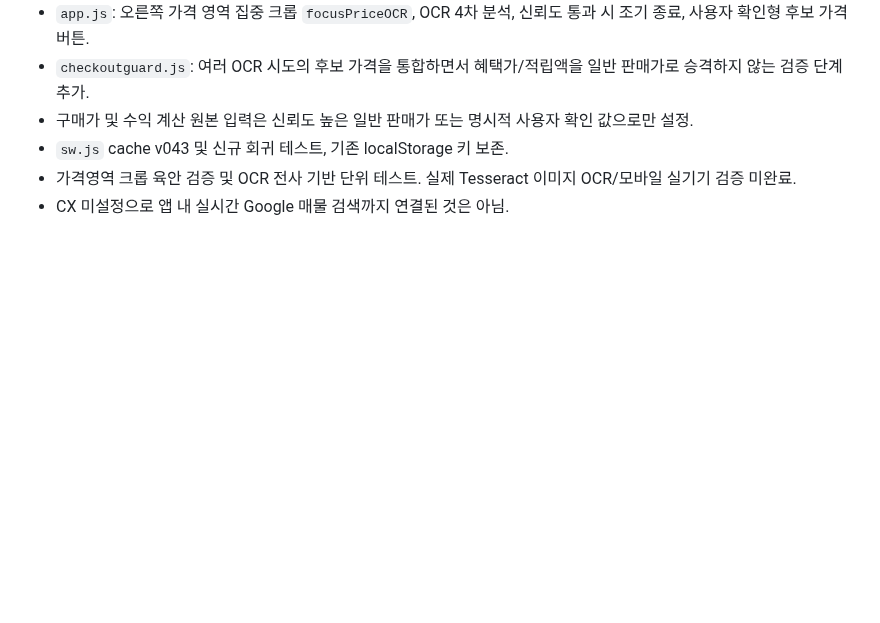
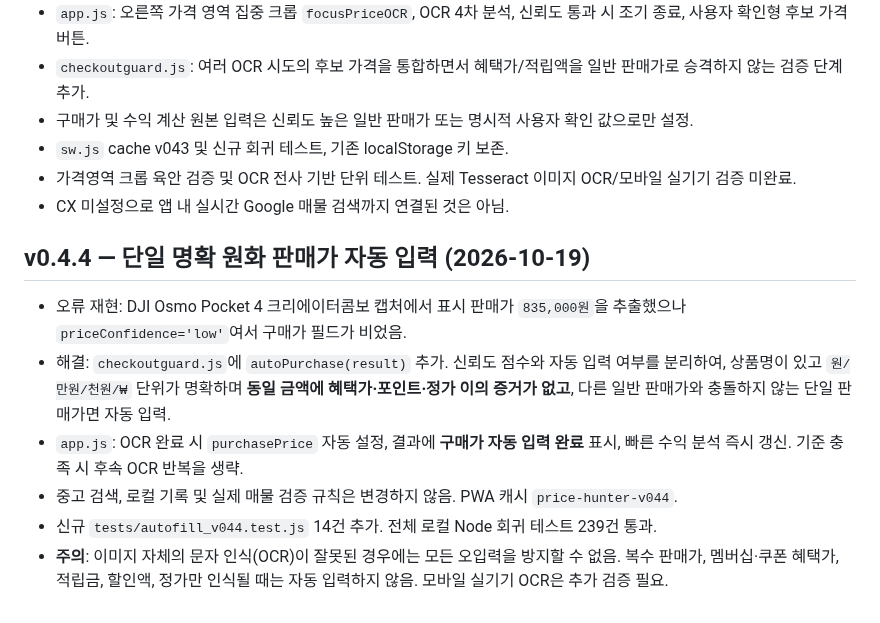
Before and after one commit to kdc916/Price-Hunter, a Markdown page: HANDOFF_CUMULATIVE.md, the part around the change. GitHub-like rendering; blank space fills up the shorter version.

Commit message:
docs: explain DJI single-price autofill fix, guardrails, tests, and limits

```diff
--- a/HANDOFF_CUMULATIVE.md
+++ b/HANDOFF_CUMULATIVE.md
@@ -106,3 +106,11 @@ https://github.com/kdc916/Price-Hunter (`main`, GitHub Pages root 배포 예정)
 - `sw.js` cache v043 및 신규 회귀 테스트, 기존 localStorage 키 보존.
 - 가격영역 크롭 육안 검증 및 OCR 전사 기반 단위 테스트. 실제 Tesseract 이미지 OCR/모바일 실기기 검증 미완료.
 - CX 미설정으로 앱 내 실시간 Google 매물 검색까지 연결된 것은 아님.
+
+## v0.4.4 — 단일 명확 원화 판매가 자동 입력 (2026-10-19)
+- 오류 재현: DJI Osmo Pocket 4 크리에이터콤보 캡처에서 표시 판매가 `835,000원`을 추출했으나 `priceConfidence='low'`여서 구매가 필드가 비었음.
+- 해결: `checkoutguard.js`에 `autoPurchase(result)` 추가. 신뢰도 점수와 자동 입력 여부를 분리하여, 상품명이 있고 `원/만원/천원/₩` 단위가 명확하며 **동일 금액에 혜택가·포인트·정가 이의 증거가 없고**, 다른 일반 판매가와 충돌하지 않는 단일 판매가면 자동 입력.
+- `app.js`: OCR 완료 시 `purchasePrice` 자동 설정, 결과에 **구매가 자동 입력 완료** 표시, 빠른 수익 분석 즉시 갱신. 기준 충족 시 후속 OCR 반복을 생략.
+- 중고 검색, 로컬 기록 및 실제 매물 검증 규칙은 변경하지 않음. PWA 캐시 `price-hunter-v044`.
+- 신규 `tests/autofill_v044.test.js` 14건 추가. 전체 로컬 Node 회귀 테스트 239건 통과.
+- **주의**: 이미지 자체의 문자 인식(OCR)이 잘못된 경우에는 모든 오입력을 방지할 수 없음. 복수 판매가, 멤버십·쿠폰 혜택가, 적립금, 할인액, 정가만 인식될 때는 자동 입력하지 않음. 모바일 실기기 OCR은 추가 검증 필요.
```
